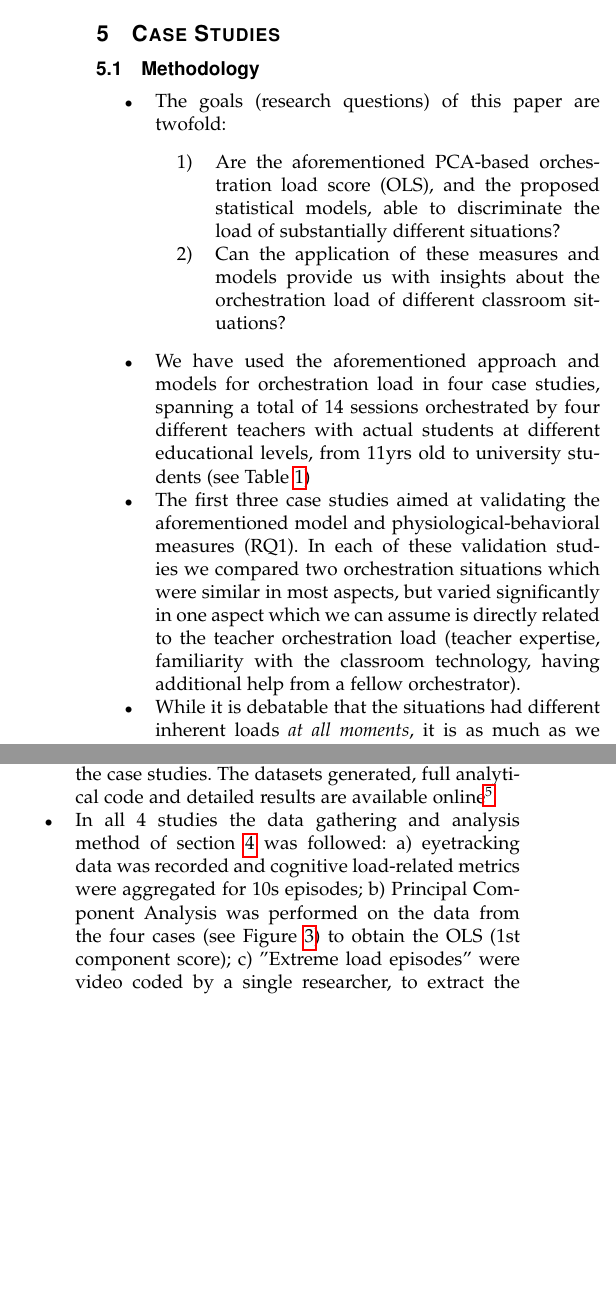
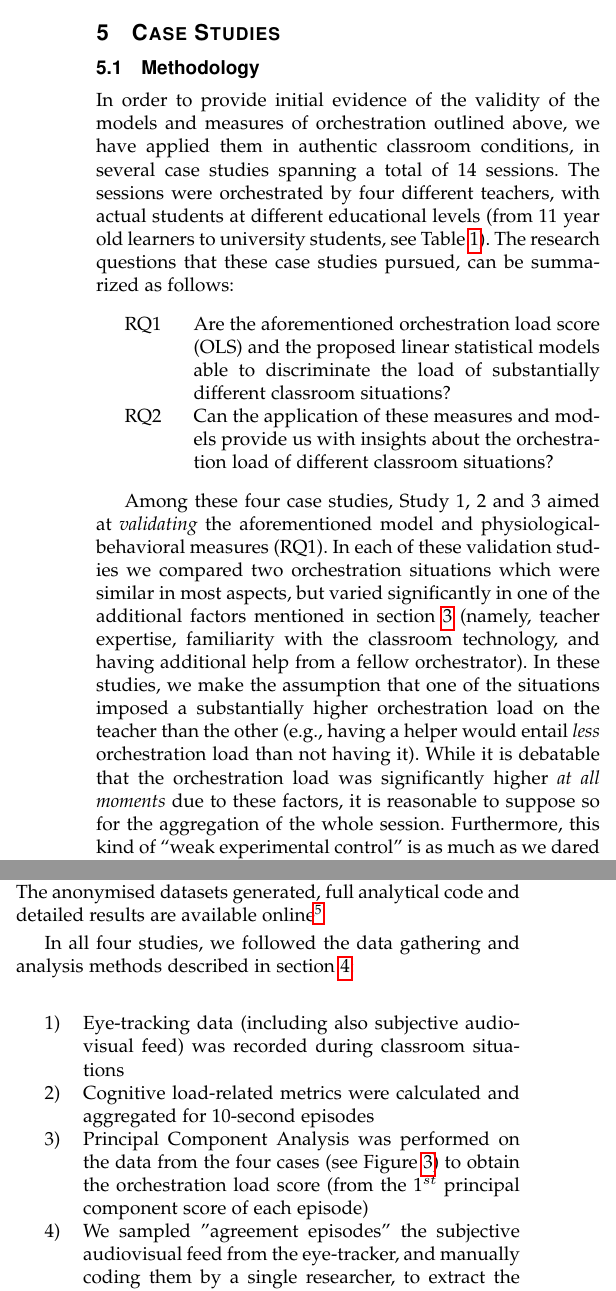
Before and after one commit to chili-epfl/paper-IEEETLT-orchestrationload, a LaTeX paper (manuscript/Prietoetal_OrchestrationLoadEyetracking.tex): two parts of the columns of page 5 of 12, joined at a grey line, cut so that both start at the same text, the shorter picture padded with empty space. Compiled offline with pdfLaTeX; a missing font is replaced by an installed copy or a similar font; a LaTeX package or settings file that is missing is left out.

Commit message:
Added intro to evaluation studies

```diff
--- a/manuscript/Prietoetal_OrchestrationLoadEyetracking.tex
+++ b/manuscript/Prietoetal_OrchestrationLoadEyetracking.tex
@@ -799,22 +797,44 @@ The fact that mobile eye-trackers also provide a first-person audiovisual record
 
 \subsection{Methodology}
 
-\begin{itemize}
-\item The goals (research questions) of this paper are twofold:
+In order to provide initial evidence of the validity of the models and measures of orchestration outlined above, we have applied them in authentic classroom conditions, in several case studies spanning a total of 14 sessions. The sessions were orchestrated by four different teachers, with actual students at different educational levels (from 11 year old learners to university students, see Table \ref{tab:cases}). The research questions that these case studies pursued, can be summarized as follows:
+
+\begin{description}
+\item[RQ1] Are the aforementioned orchestration load score (OLS) and the proposed linear statistical models able to discriminate the load of substantially different classroom situations?
+\item[RQ2] Can the application of these measures and models provide us with insights about the orchestration load of different classroom situations?
+\end{description}
+
+Among these four case studies, Study 1, 2 and 3 aimed at \textit{validating} the aforementioned model and physiological-behavioral measures (RQ1). In each of these validation studies we compared two orchestration situations which were similar in most aspects, but varied significantly in one of the additional factors mentioned in section \ref{sec:model} (namely, teacher expertise, familiarity with the classroom technology, and having additional help from a fellow orchestrator). In these studies, we make the assumption that one of the situations imposed a substantially higher orchestration load on the teacher than the other (e.g., having a helper would entail \textit{less} orchestration load than not having it). While it is debatable that the orchestration load was significantly higher \textit{at all moments} due to these factors, it is reasonable to suppose so for the aggregation of the whole session. Furthermore, this kind of ``weak experimental control'' is as much as we dared to manipulate otherwise realistic classroom situations, so as to maintain the authentic conditions that are the hallmark of orchestration-related research \cite{Roschelle2013}.
+
+On the other hand, Study 4 was \textit{not} manipulated, and is rather provided as an illustrative example of how the models and methods can be used to extract insights about the orchestration load of a certain classroom situation (RQ2), in a unmanipulated, non-comparative manner.
+
+Initial explorations of the datasets from Studies 1 and 4 have been published before \cite{Prieto2015cscl}, as is the case for part of the eyetracking data in Study 2 \cite{Prieto2015ectel}. However, the application of the statistical models and methods depicted in sections \ref{sec:model} and \ref{sec:measures}, the focus of this paper, is completely novel. Below, we describe the context and main results of the case studies. The anonymised datasets generated, full analytical code and detailed results are available online\footnote{\href{https://github.com/chili-epfl/paper-IEEETLT-orchestrationload}{https://github.com/chili-epfl/paper-IEEETLT-orchestrationload}.}
+
+In all four studies, we followed the data gathering and analysis methods described in section \ref{sec:measures}:
+
 \begin{enumerate}
-\item Are the aforementioned PCA-based orchestration load score (OLS), and the proposed statistical models, able to discriminate the load of substantially different situations?
-\item Can the application of these measures and models provide us with insights about the orchestration load of different classroom situations?
+\item Eye-tracking data (including also subjective audiovisual feed) was recorded during classroom situations
+\item Cognitive load-related metrics were calculated and aggregated for 10-second episodes
+\item Principal Component Analysis was performed on the data from the four cases (see Figure \ref{fig:pca}) to obtain the orchestration load score (from the 1$^{st}$ principal component score of each episode)
+\item We sampled "agreement episodes" the subjective audiovisual feed from the eye-tracker, and manually coding them by a single researcher, to extract the process variables of interest (teaching activity, social plane, and main focus of teacher's gaze)
+\item Machine learning models were built using the OLS and video-coded variables (see each subsection below for descriptions of the concrete modelling)
 \end{enumerate}
-\item We have used the aforementioned approach and models for orchestration load in four case studies, spanning a total of 14 sessions
-orchestrated by four different teachers with actual students at different educational levels, from 11yrs old to university students (see Table \ref{tab:cases})
-\item The first three case studies aimed at validating the aforementioned model and physiological-behavioral measures (RQ1). In each of these validation studies we compared two orchestration situations which were similar in most aspects, but varied significantly in one aspect which we can assume is directly related to the teacher orchestration load (teacher expertise, familiarity with the classroom technology, having additional help from a fellow orchestrator).
-\item While it is debatable that the situations had different inherent loads \textit{at all moments}, it is as much as we can manipulate and make comparations between inherently unique situations, while maintaining authenticity
-\item Finally, the fourth case study was not manipulated, and is provided as an illustrative example of how the models and methods can be used to extract insights about the orchestration load of a certain classroom/situation (RQ2)
-\item Initial explorations of the datasets from these cases have been published before for cases 1 and 4 \cite{Prieto2015cscl}, and for the
-first two sessions of case 2 \cite{Prieto2015ectel}. However, the application of the statistical models and methods depicted in sections \ref{sec:model} and \ref{sec:measures} is unpublished
-\item Below, we describe the context and main results of the case studies. The datasets generated, full analytical code and detailed results are available online\footnote{\href{https://github.com/chili-epfl/paper-IEEETLT-orchestrationload}{https://github.com/chili-epfl/paper-IEEETLT-orchestrationload}.}
-\item In all 4 studies the data gathering and analysis method of section \ref{sec:measures} was followed: a) eyetracking data was recorded and cognitive load-related metrics were aggregated for 10s episodes; b) Principal Component Analysis was performed on the data from the four cases (see Figure \ref{fig:pca}) to obtain the OLS (1st component score); c) "Extreme load episodes" were video coded by a single researcher, to extract the process variables (activity, social plane, focus of gaze)
-\end{itemize}
+
+
+%\begin{itemize}
+%\item The goals (research questions) of this paper are twofold:
+%\begin{enumerate}
+%\item Are the aforementioned PCA-based orchestration load score (OLS), and the proposed statistical models, able to discriminate the load of substantially different situations?
+%\item Can the application of these measures and models provide us with insights about the orchestration load of different classroom situations?
+%\end{enumerate}
+%\item We have used the aforementioned approach and models for orchestration load in four case studies, spanning a total of 14 sessions orchestrated by four different teachers with actual students at different educational levels, from 11yrs old to university students (see Table \ref{tab:cases})
+%\item The first three case studies aimed at validating the aforementioned model and physiological-behavioral measures (RQ1). In each of these validation studies we compared two orchestration situations which were similar in most aspects, but varied significantly in one aspect which we can assume is directly related to the teacher orchestration load (teacher expertise, familiarity with the classroom technology, having additional help from a fellow orchestrator).
+%\item While it is debatable that the situations had different inherent loads \textit{at all moments}, it is as much as we can manipulate and make comparations between inherently unique situations, while maintaining authenticity
+%\item Finally, the fourth case study was not manipulated, and is provided as an illustrative example of how the models and methods can be used to extract insights about the orchestration load of a certain classroom/situation (RQ2)
+%\item Initial explorations of the datasets from these cases have been published before for cases 1 and 4 \cite{Prieto2015cscl}, and for the first two sessions of case 2 \cite{Prieto2015ectel}. However, the application of the statistical models and methods depicted in sections \ref{sec:model} and \ref{sec:measures} is unpublished
+%\item Below, we describe the context and main results of the case studies. The datasets generated, full analytical code and detailed results are available online\footnote{\href{https://github.com/chili-epfl/paper-IEEETLT-orchestrationload}{https://github.com/chili-epfl/paper-IEEETLT-orchestrationload}.}
+%\item In all 4 studies the data gathering and analysis method of section \ref{sec:measures} was followed: a) eyetracking data was recorded and cognitive load-related metrics were aggregated for 10s episodes; b) Principal Component Analysis was performed on the data from the four cases (see Figure \ref{fig:pca}) to obtain the OLS (1st component score); c) "Extreme load episodes" were video coded by a single researcher, to extract the process variables (activity, social plane, focus of gaze)
+%\end{itemize}
 
 \begin{figure}[!t]
 \centering
@@ -822,8 +842,6 @@ first two sessions of case 2 \cite{Prieto2015ectel}. However, the application of
 \caption{Projection of the four eye-tracking measures recorded throughout the four case studies, on the space defined by the first two PCA components. The Orchestration Load Score (OLS) is the linear combination of the four measures, with loadings represented by the projection of the four measures on the horizontal axis}
 \label{fig:pca}
 \end{figure}
-
-Pierre: Explain better the difference between st 1,2,3 and st 4?
 
 
 \begin{table*}[!t]
```
Also changed, not shown: manuscript/img/AnalysisMethodBase.png, manuscript/Prietoetal_OrchestrationLoadEyetracking.tex (4 more changed lines).
